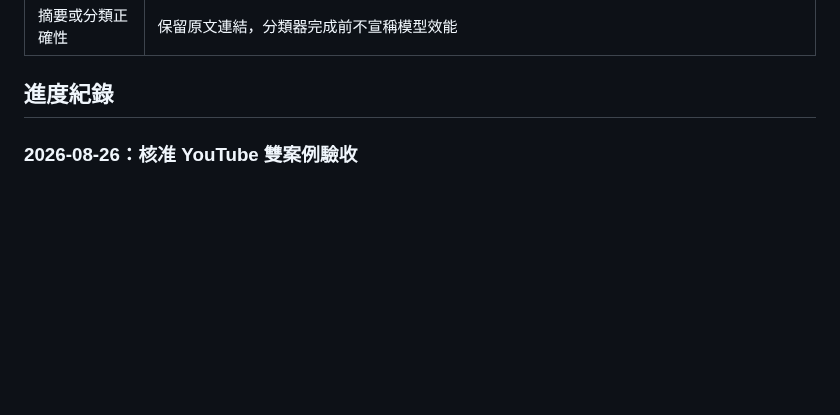
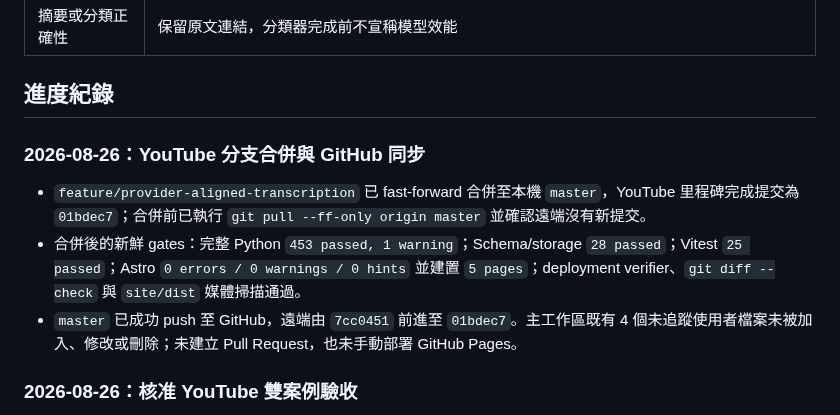
Before and after one commit to yamopeng0918/AI-Summary, a Markdown page: progress.md, the part around the change. GitHub-like rendering; blank space fills up the shorter version.

Commit message:
docs: record YouTube milestone integration

```diff
--- a/progress.md
+++ b/progress.md
@@ -68,6 +68,12 @@ PDF／論文、圖片 OCR 與標籤篩選不屬於核心 MVP，只在核心範
 | 摘要或分類正確性 | 保留原文連結，分類器完成前不宣稱模型效能 |
 
 ## 進度紀錄
+
+### 2026-08-26：YouTube 分支合併與 GitHub 同步
+
+- `feature/provider-aligned-transcription` 已 fast-forward 合併至本機 `master`，YouTube 里程碑完成提交為 `01bdec7`；合併前已執行 `git pull --ff-only origin master` 並確認遠端沒有新提交。
+- 合併後的新鮮 gates：完整 Python `453 passed, 1 warning`；Schema/storage `28 passed`；Vitest `25 passed`；Astro `0 errors / 0 warnings / 0 hints` 並建置 `5 pages`；deployment verifier、`git diff --check` 與 `site/dist` 媒體掃描通過。
+- `master` 已成功 push 至 GitHub，遠端由 `7cc0451` 前進至 `01bdec7`。主工作區既有 4 個未追蹤使用者檔案未被加入、修改或刪除；未建立 Pull Request，也未手動部署 GitHub Pages。
 
 ### 2026-08-26：核准 YouTube 雙案例驗收
 
```
